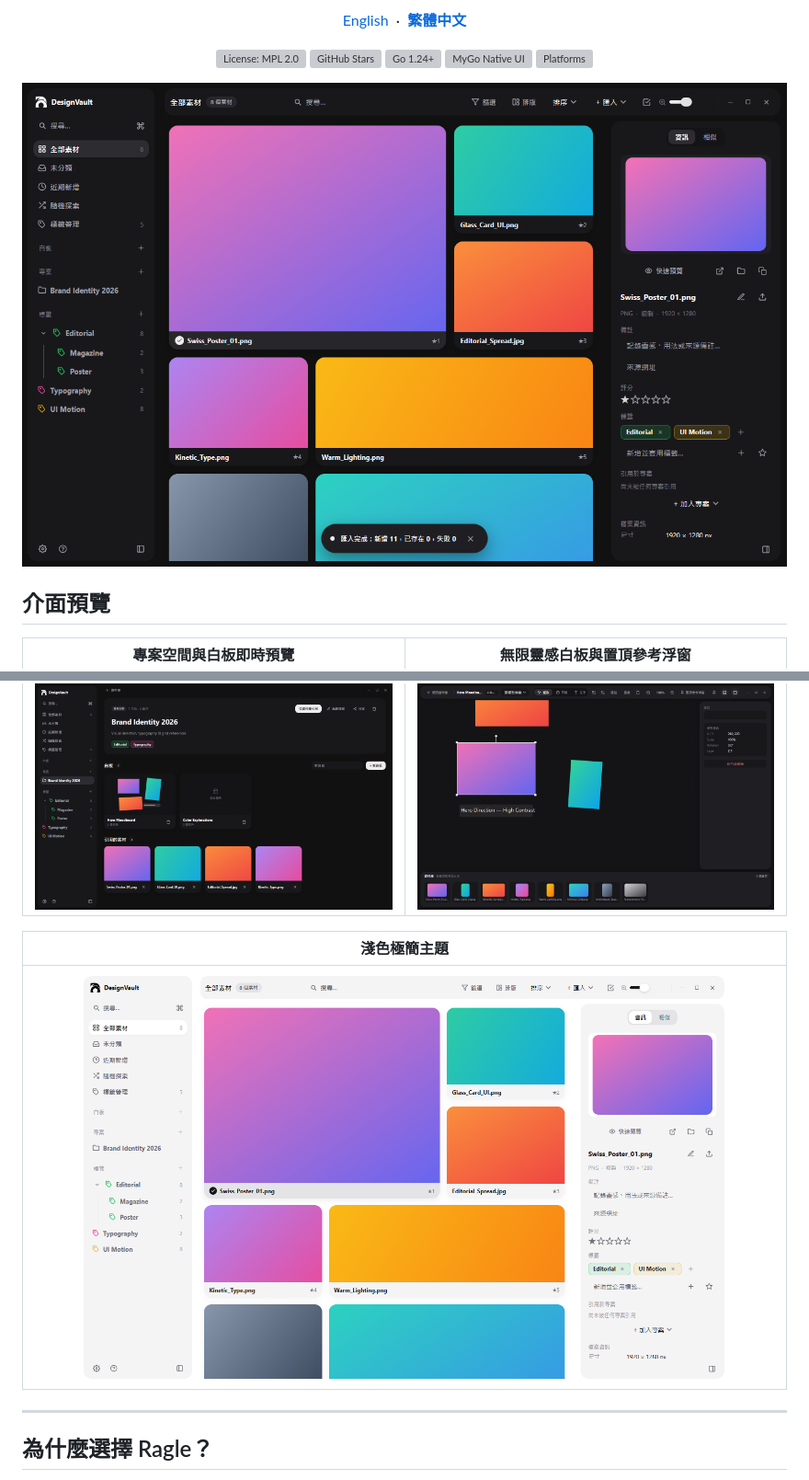
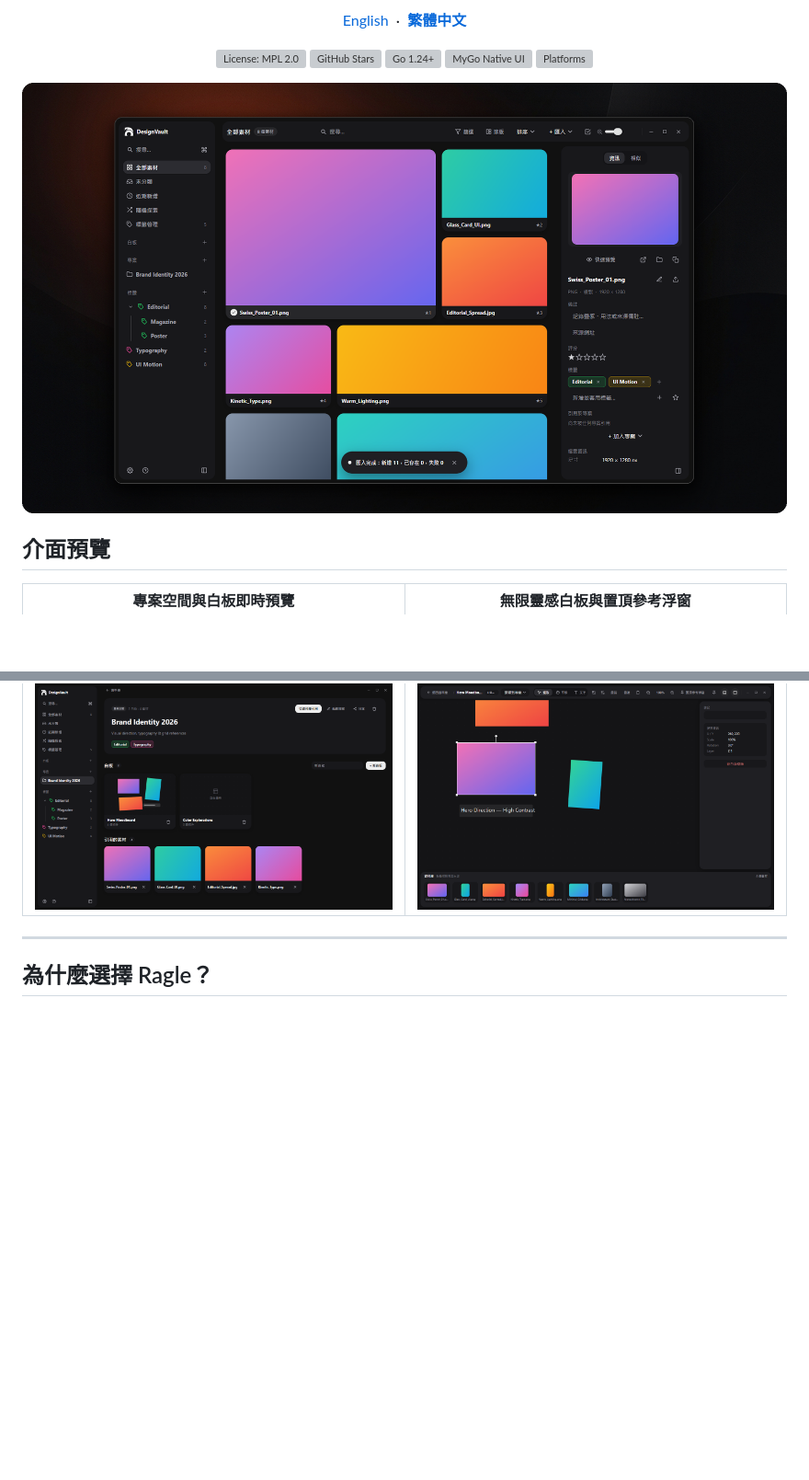
Before and after one commit to Batkixni/Ragle, a Markdown page: README.zh-TW.md, 2 parts joined by grey strips. Shown at 92% size. GitHub-like rendering; pictures changed too: docs/screenshots/cover.png (added), docs/screenshots/library-light.png (deleted), docs/screenshots/library.png (deleted); blank space fills up the shorter version; grey boxes are pictures that could not be loaded.

Commit message:
Add dark studio hero cover banner and remove light-mode screenshot from READMEs

```diff
--- a/README.zh-TW.md
+++ b/README.zh-TW.md
@@ -22,7 +22,7 @@
 </p>
 
 <p align="center">
-  <img src="docs/screenshots/library.png" alt="Ragle 資料庫介面 — Bento 拼接排版與右側資訊欄" width="100%" />
+  <img src="docs/screenshots/cover.png" alt="Ragle — 開源本地優先數位素材管理與無限靈感白板" width="100%" />
 </p>
 
 ## 介面預覽
@@ -30,10 +30,6 @@
 | 專案空間與白板即時預覽 | 無限靈感白板與置頂參考浮窗 |
 | :---: | :---: |
 | <img src="docs/screenshots/project.png" alt="專案空間" width="100%" /> | <img src="docs/screenshots/board.png" alt="無限靈感白板" width="100%" /> |
-
-| 淺色極簡主題 |
-| :---: |
-| <img src="docs/screenshots/library-light.png" alt="Ragle 淺色模式" width="88%" /> |
 
 ---
 
```
Also changed, not shown: README.md (+2 -6 lines).
